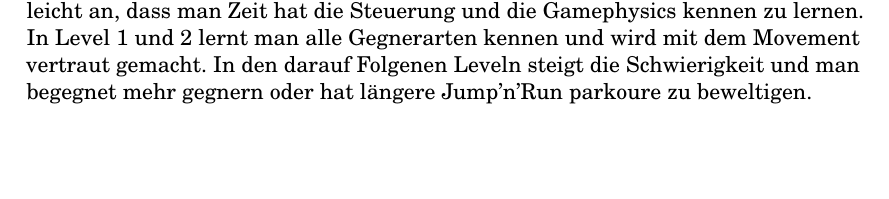
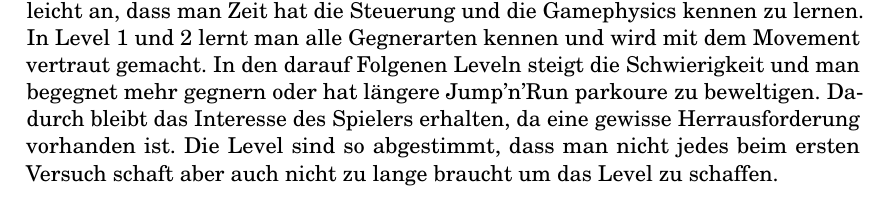
Before and after one commit to notWetro/WTFAI, a LaTeX thesis (documentation/LaTeX/Dokumentation.tex): part of page 13 of 26, cut so that both start at the same text, the shorter picture padded with empty space. Compiled offline with pdfLaTeX.

Commit message:
Update Dokumentation.tex (Schwierigkeitskurve und Balance)

```diff
--- a/documentation/LaTeX/Dokumentation.tex
+++ b/documentation/LaTeX/Dokumentation.tex
@@ -228,6 +228,8 @@ N - Schwierigkeitskurve & Balance
 Das Spiel fängt von der Schwierigkeit her sehr leicht an, dass man Zeit hat die Steuerung und die Gamephysics kennen zu lernen.
 In Level 1 und 2 lernt man alle Gegnerarten kennen und wird mit dem Movement vertraut gemacht.
 In den darauf Folgenen Leveln steigt die Schwierigkeit und man begegnet mehr gegnern oder hat längere Jump'n'Run parkoure zu beweltigen.
+Dadurch bleibt das Interesse des Spielers erhalten, da eine gewisse Herrausforderung vorhanden ist.
+Die Level sind so abgestimmt, dass man nicht jedes beim ersten Versuch schaft aber auch nicht zu lange braucht um das Level zu schaffen.
 
 
 %---
```
